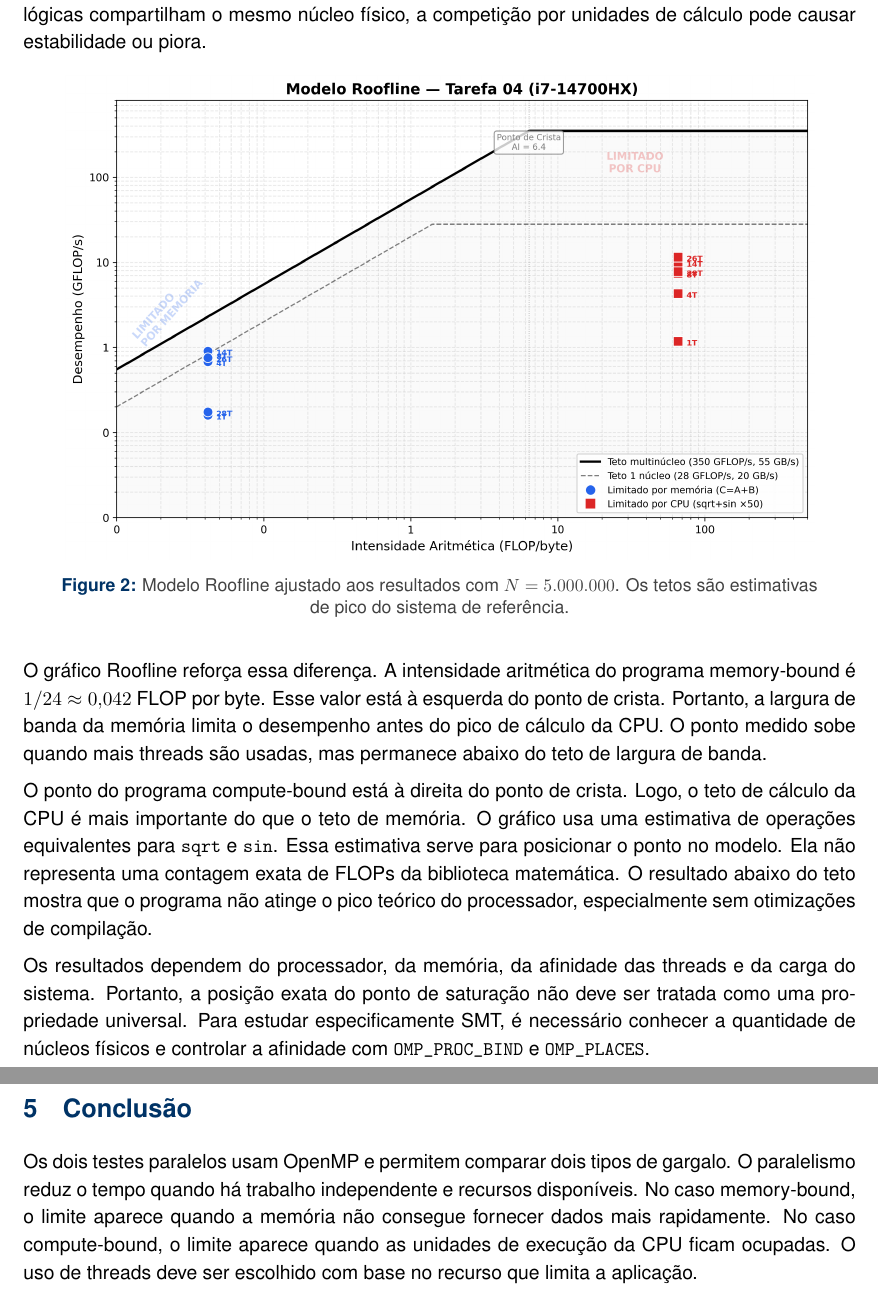
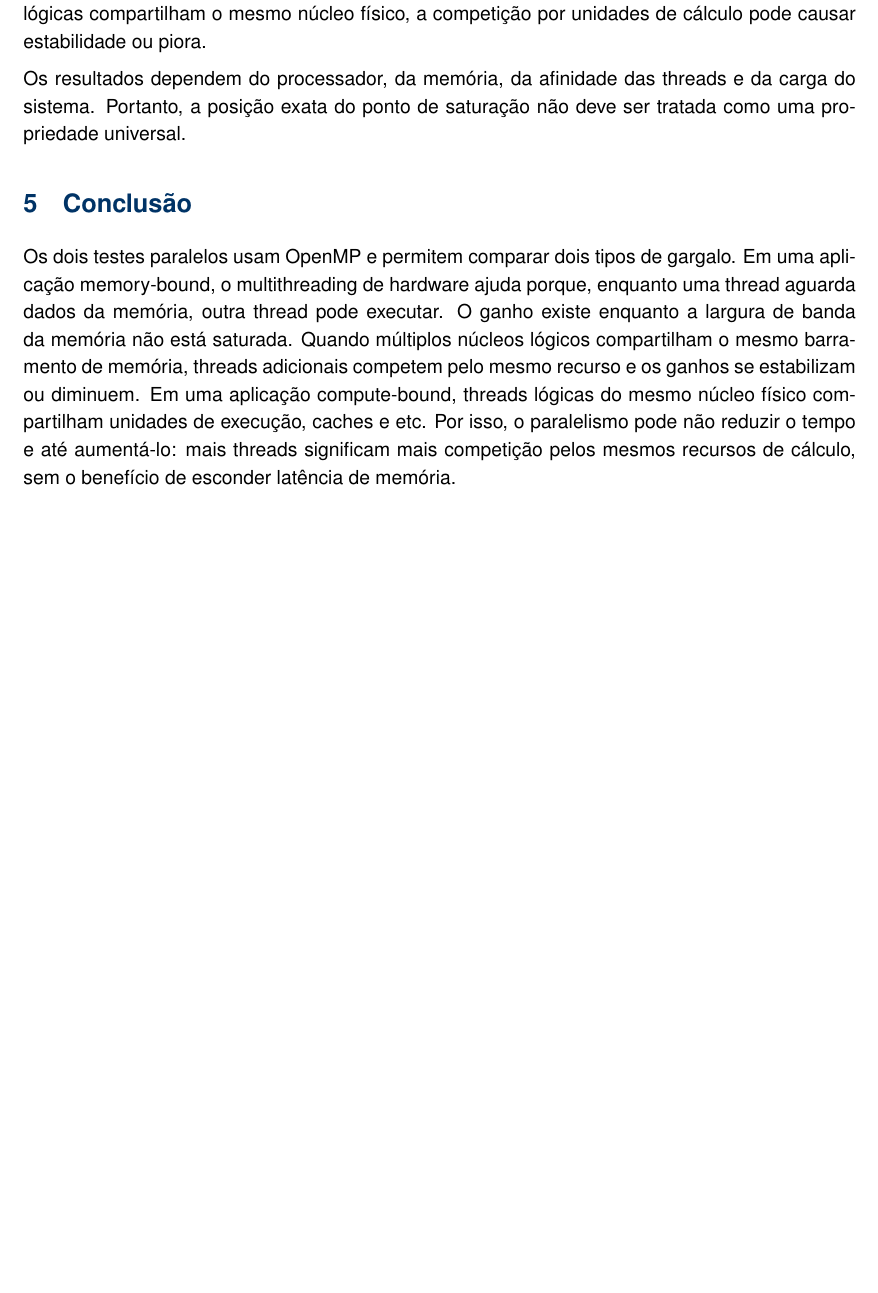
Before and after one commit to EugenioVLopes/programacao-paralela, a LaTeX document (tarefa04/relatorio.tex): two parts of pages 3 and 4 of 4 before the commit and part of page 3 of 3 after it, the two joined at a grey line, cut so that both start at the same text, the shorter picture padded with empty space. Compiled offline with pdfLaTeX.

```diff
--- a/tarefa04/relatorio.tex
+++ b/tarefa04/relatorio.tex
@@ -56,20 +56,21 @@
 
 O programa compute-bound também melhora com o aumento de threads enquanto existem recursos de CPU disponíveis. Após esse ponto, o ganho diminui e pode desaparecer. Se threads lógicas compartilham o mesmo núcleo físico, a competição por unidades de cálculo pode causar estabilidade ou piora.
 
-\begin{figure}[H]
-\centering
-\includegraphics[width=0.9\textwidth]{roofline_plot.png}
-\caption{Modelo Roofline ajustado aos resultados com $N=5.000.000$. Os tetos são estimativas de pico do sistema de referência.}
-\label{fig:roofline}
-\end{figure}
+% \begin{figure}[H]
+% \centering
+% \includegraphics[width=0.9\textwidth]{roofline_plot.png}
+% \caption{Modelo Roofline ajustado aos resultados com $N=5.000.000$. Os tetos são estimativas de pico do sistema de referência.}
+% \label{fig:roofline}
+% \end{figure}
+%
+% O gráfico Roofline reforça essa diferença. A intensidade aritmética do programa memory-bound é $1/24 \approx 0{,}042$ FLOP por byte. Esse valor está à esquerda do ponto de crista. Portanto, a largura de banda da memória limita o desempenho antes do pico de cálculo da CPU. O ponto medido sobe quando mais threads são usadas, mas permanece abaixo do teto de largura de banda.
+%
+% O ponto do programa compute-bound está à direita do ponto de crista. Logo, o teto de cálculo da CPU é mais importante do que o teto de memória. O gráfico usa uma estimativa de operações equivalentes para \texttt{sqrt} e \texttt{sin}. Essa estimativa serve para posicionar o ponto no modelo. Ela não representa uma contagem exata de FLOPs da biblioteca matemática. O resultado abaixo do teto mostra que o programa não atinge o pico teórico do processador, especialmente sem otimizações de compilação.
 
-O gráfico Roofline reforça essa diferença. A intensidade aritmética do programa memory-bound é $1/24 \approx 0{,}042$ FLOP por byte. Esse valor está à esquerda do ponto de crista. Portanto, a largura de banda da memória limita o desempenho antes do pico de cálculo da CPU. O ponto medido sobe quando mais threads são usadas, mas permanece abaixo do teto de largura de banda.
-
-O ponto do programa compute-bound está à direita do ponto de crista. Logo, o teto de cálculo da CPU é mais importante do que o teto de memória. O gráfico usa uma estimativa de operações equivalentes para \texttt{sqrt} e \texttt{sin}. Essa estimativa serve para posicionar o ponto no modelo. Ela não representa uma contagem exata de FLOPs da biblioteca matemática. O resultado abaixo do teto mostra que o programa não atinge o pico teórico do processador, especialmente sem otimizações de compilação.
-
-Os resultados dependem do processador, da memória, da afinidade das threads e da carga do sistema. Portanto, a posição exata do ponto de saturação não deve ser tratada como uma propriedade universal. Para estudar especificamente SMT, é necessário conhecer a quantidade de núcleos físicos e controlar a afinidade com \texttt{OMP\_PROC\_BIND} e \texttt{OMP\_PLACES}.
+Os resultados dependem do processador, da memória, da afinidade das threads e da carga do sistema. Portanto, a posição exata do ponto de saturação não deve ser tratada como uma propriedade universal.
+% Para estudar especificamente SMT, é necessário conhecer a quantidade de núcleos físicos e controlar a afinidade com \texttt{OMP\_PROC\_BIND} e \texttt{OMP\_PLACES}.
 
 \section{Conclusão}
-Os dois testes paralelos usam OpenMP e permitem comparar dois tipos de gargalo. O paralelismo reduz o tempo quando há trabalho independente e recursos disponíveis. No caso memory-bound, o limite aparece quando a memória não consegue fornecer dados mais rapidamente. No caso compute-bound, o limite aparece quando as unidades de execução da CPU ficam ocupadas. O uso de threads deve ser escolhido com base no recurso que limita a aplicação.
+Os dois testes paralelos usam OpenMP e permitem comparar dois tipos de gargalo. Em uma aplicação memory-bound, o multithreading de hardware ajuda porque, enquanto uma thread aguarda dados da memória, outra thread pode executar. O ganho existe enquanto a largura de banda da memória não está saturada. Quando múltiplos núcleos lógicos compartilham o mesmo barramento de memória, threads adicionais competem pelo mesmo recurso e os ganhos se estabilizam ou diminuem. Em uma aplicação compute-bound, threads lógicas do mesmo núcleo físico compartilham unidades de execução, caches e etc. Por isso, o paralelismo pode não reduzir o tempo e até aumentá-lo: mais threads significam mais competição pelos mesmos recursos de cálculo, sem o benefício de esconder latência de memória.
 
 \end{document}
```
Also changed, not shown: tarefa04/relatorio.pdf, tarefa04/relatorio.tex (4 more changed lines), 1 other file.
